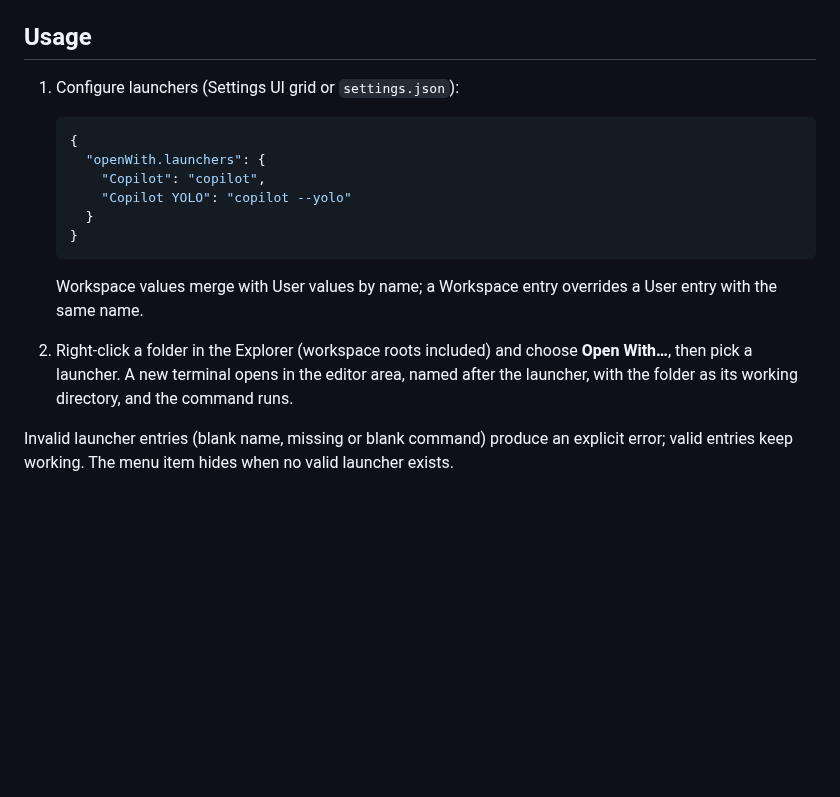
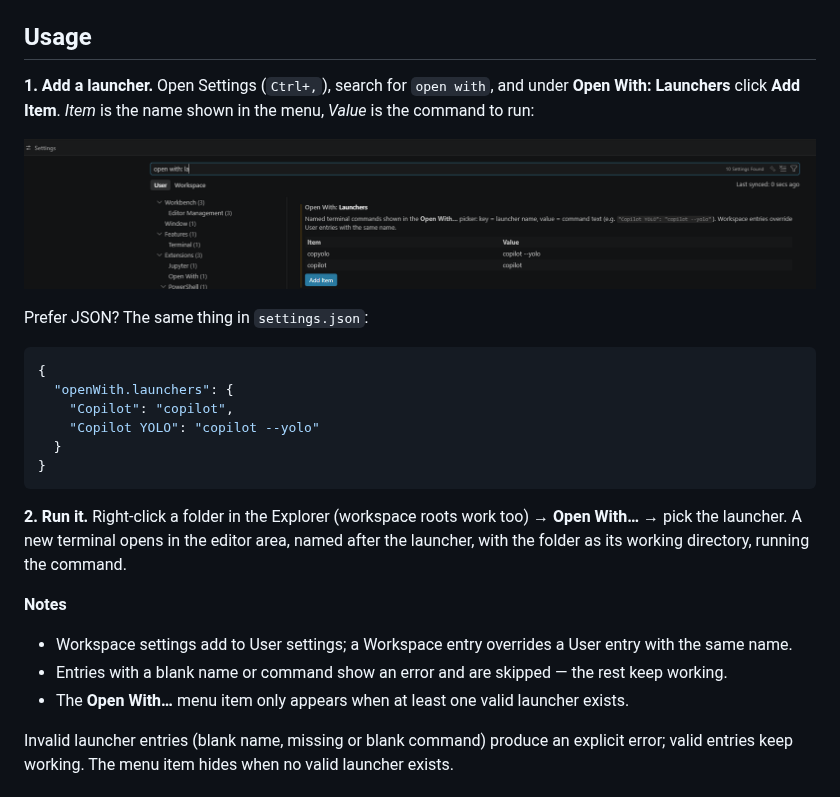
Before and after one commit to yldgio/vscode-open-with, a Markdown page: README.md, the part around the change. GitHub-like rendering; pictures changed too: docs/images/settings-launchers.png (added); blank space fills up the shorter version.

Commit message:
docs: user guide with Settings UI screenshot
Co-authored-by: Copilot <223556219+Copilot@users.noreply.github.com>

````diff
--- a/README.md
+++ b/README.md
@@ -17,24 +17,34 @@ either:
 
 ## Usage
 
-1. Configure launchers (Settings UI grid or `settings.json`):
+**1. Add a launcher.** Open Settings (`Ctrl+,`), search for `open with`, and under
+**Open With: Launchers** click **Add Item**. *Item* is the name shown in the menu,
+*Value* is the command to run:
 
-   ```jsonc
-   {
-     "openWith.launchers": {
-       "Copilot": "copilot",
-       "Copilot YOLO": "copilot --yolo"
-     }
-   }
-   ```
+![The openWith.launchers setting as an editable name → command grid in the Settings UI](docs/images/settings-launchers.png)
 
-   Workspace values merge with User values by name; a Workspace entry overrides a
-   User entry with the same name.
+Prefer JSON? The same thing in `settings.json`:
 
-2. Right-click a folder in the Explorer (workspace roots included) and choose
-   **Open With…**, then pick a launcher. A new terminal opens in the editor area,
-   named after the launcher, with the folder as its working directory, and the
-   command runs.
+```jsonc
+{
+  "openWith.launchers": {
+    "Copilot": "copilot",
+    "Copilot YOLO": "copilot --yolo"
+  }
+}
+```
+
+**2. Run it.** Right-click a folder in the Explorer (workspace roots work too) →
+**Open With…** → pick the launcher. A new terminal opens in the editor area, named
+after the launcher, with the folder as its working directory, running the command.
+
+**Notes**
+
+- Workspace settings add to User settings; a Workspace entry overrides a User entry
+  with the same name.
+- Entries with a blank name or command show an error and are skipped — the rest keep
+  working.
+- The **Open With…** menu item only appears when at least one valid launcher exists.
 
 Invalid launcher entries (blank name, missing or blank command) produce an explicit
 error; valid entries keep working. The menu item hides when no valid launcher exists.
````
